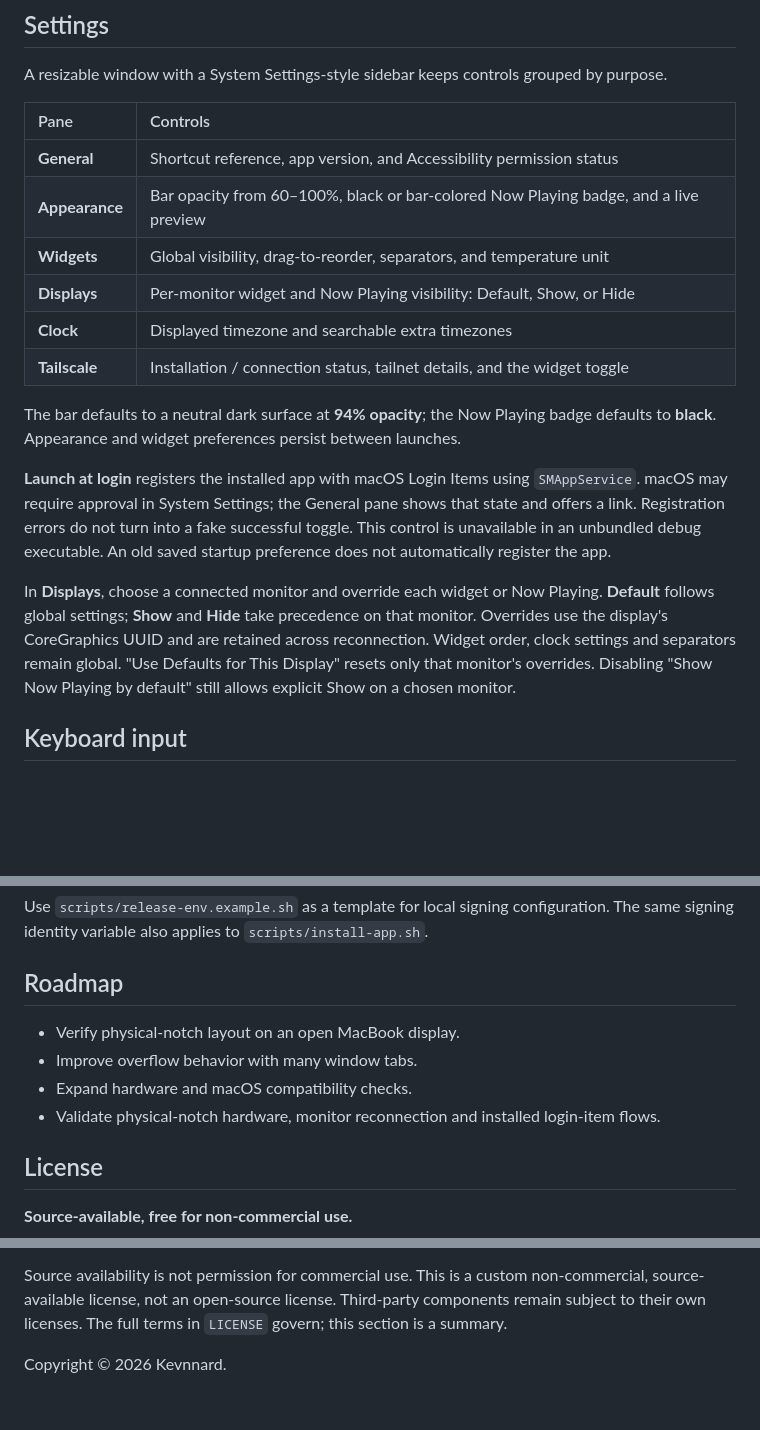
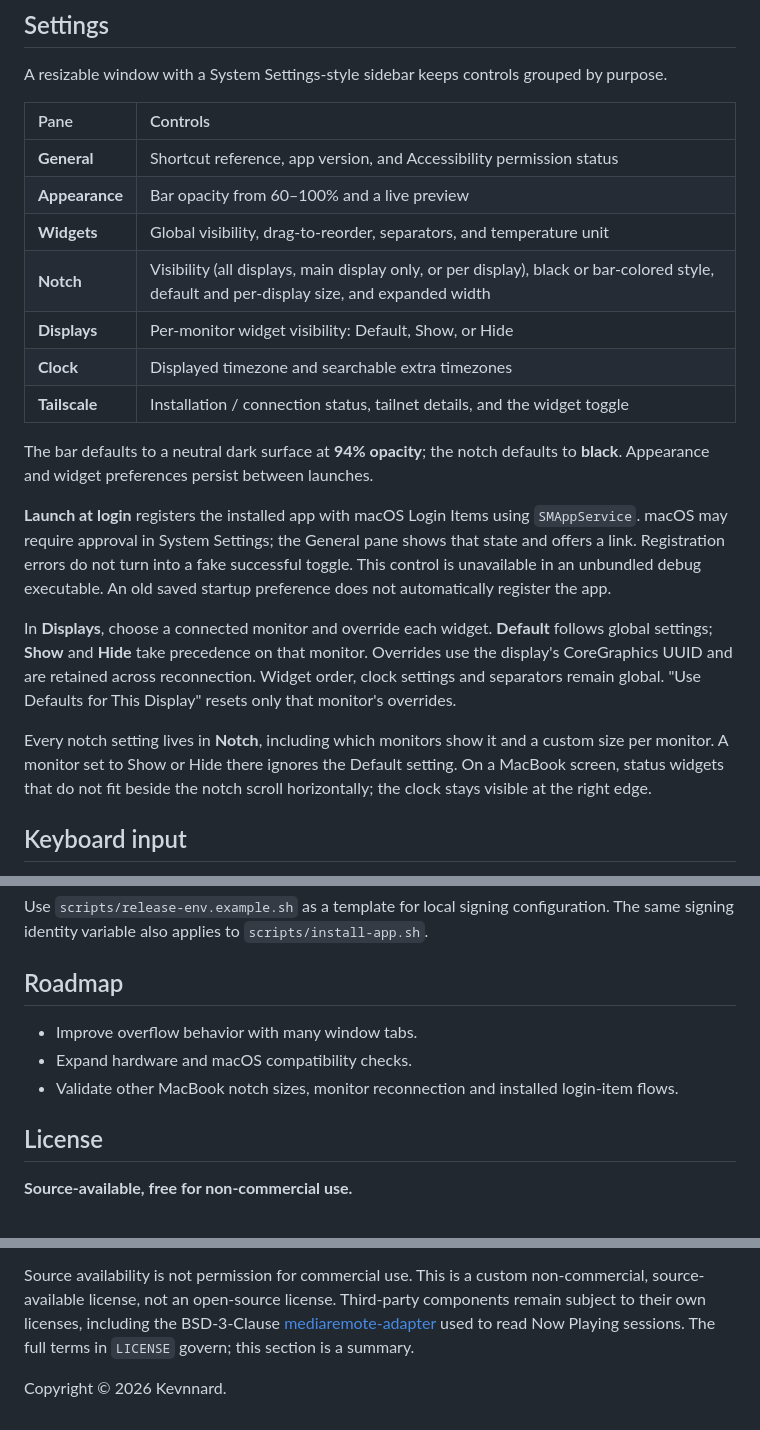
Before and after one commit to kevnnard/smart-window, a Markdown page: README.md, 3 parts joined by grey strips. Rendered like a GitHub page; folded sections open; blank space fills up the shorter version.

```diff
--- a/README.md
+++ b/README.md
@@ -146,14 +158,15 @@ A resizable window with a System Settings-style sidebar keeps controls grouped b
 | Pane | Controls |
 |:---|:---|
 | **General** | Shortcut reference, app version, and Accessibility permission status |
-| **Appearance** | Bar opacity from 60–100%, black or bar-colored Now Playing badge, and a live preview |
+| **Appearance** | Bar opacity from 60–100% and a live preview |
 | **Widgets** | Global visibility, drag-to-reorder, separators, and temperature unit |
-| **Displays** | Per-monitor widget and Now Playing visibility: Default, Show, or Hide |
+| **Notch** | Visibility (all displays, main display only, or per display), black or bar-colored style, default and per-display size, and expanded width |
+| **Displays** | Per-monitor widget visibility: Default, Show, or Hide |
 | **Clock** | Displayed timezone and searchable extra timezones |
 | **Tailscale** | Installation / connection status, tailnet details, and the widget toggle |
 
-The bar defaults to a neutral dark surface at **94% opacity**; the Now Playing
-badge defaults to **black**. Appearance and widget preferences persist between launches.
+The bar defaults to a neutral dark surface at **94% opacity**; the notch defaults
+to **black**. Appearance and widget preferences persist between launches.
 
 **Launch at login** registers the installed app with macOS Login Items using
 `SMAppService`. macOS may require approval in System Settings; the General pane
@@ -161,12 +174,16 @@ shows that state and offers a link. Registration errors do not turn into a fake
 successful toggle. This control is unavailable in an unbundled debug executable.
 An old saved startup preference does not automatically register the app.
 
-In **Displays**, choose a connected monitor and override each widget or Now Playing.
+In **Displays**, choose a connected monitor and override each widget.
 **Default** follows global settings; **Show** and **Hide** take precedence on that
 monitor. Overrides use the display's CoreGraphics UUID and are retained across
 reconnection. Widget order, clock settings and separators remain global.
-"Use Defaults for This Display" resets only that monitor's overrides. Disabling
-"Show Now Playing by default" still allows explicit Show on a chosen monitor.
+"Use Defaults for This Display" resets only that monitor's overrides.
+
+Every notch setting lives in **Notch**, including which monitors show it and a
+custom size per monitor. A monitor set to Show or Hide there ignores the Default
+setting. On a MacBook screen, status widgets that do not fit beside the notch scroll
+horizontally; the clock stays visible at the right edge.
 
 ## Keyboard input
 
@@ -402,10 +419,9 @@ The same signing identity variable also applies to `scripts/install-app.sh`.
 
 ## Roadmap
 
-- Verify physical-notch layout on an open MacBook display.
 - Improve overflow behavior with many window tabs.
 - Expand hardware and macOS compatibility checks.
-- Validate physical-notch hardware, monitor reconnection and installed login-item flows.
+- Validate other MacBook notch sizes, monitor reconnection and installed login-item flows.
 
 ## License
 
@@ -425,7 +441,9 @@ Under the [SmartWindow Public Non-Commercial License v1.1](LICENSE):
 
 Source availability is not permission for commercial use. This is a custom
 non-commercial, source-available license, not an open-source license.
-Third-party components remain subject to their own licenses.
+Third-party components remain subject to their own licenses, including the
+BSD-3-Clause [mediaremote-adapter](Vendor/mediaremote-adapter/LICENSE) used to read
+Now Playing sessions.
 The full terms in `LICENSE` govern; this section is a summary.
 
 Copyright © 2026 Kevnnard.
```
Also changed, not shown: other parts of README.md (+29 -17 lines), Resources/ReleaseNotes-0.4.0.md (added, +23 -0 lines), docs/images/notch-compact.png (added), docs/images/notch-expanded.png (added), 1 other file.
